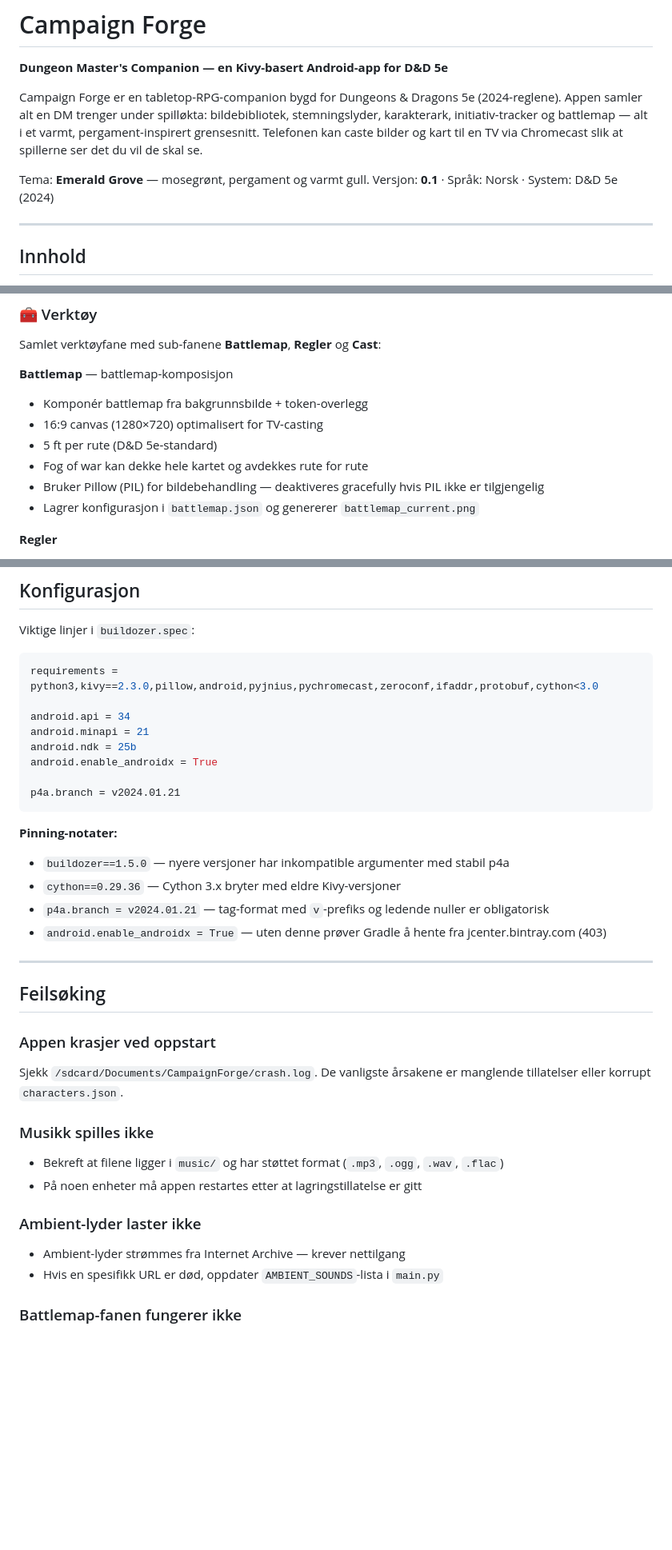
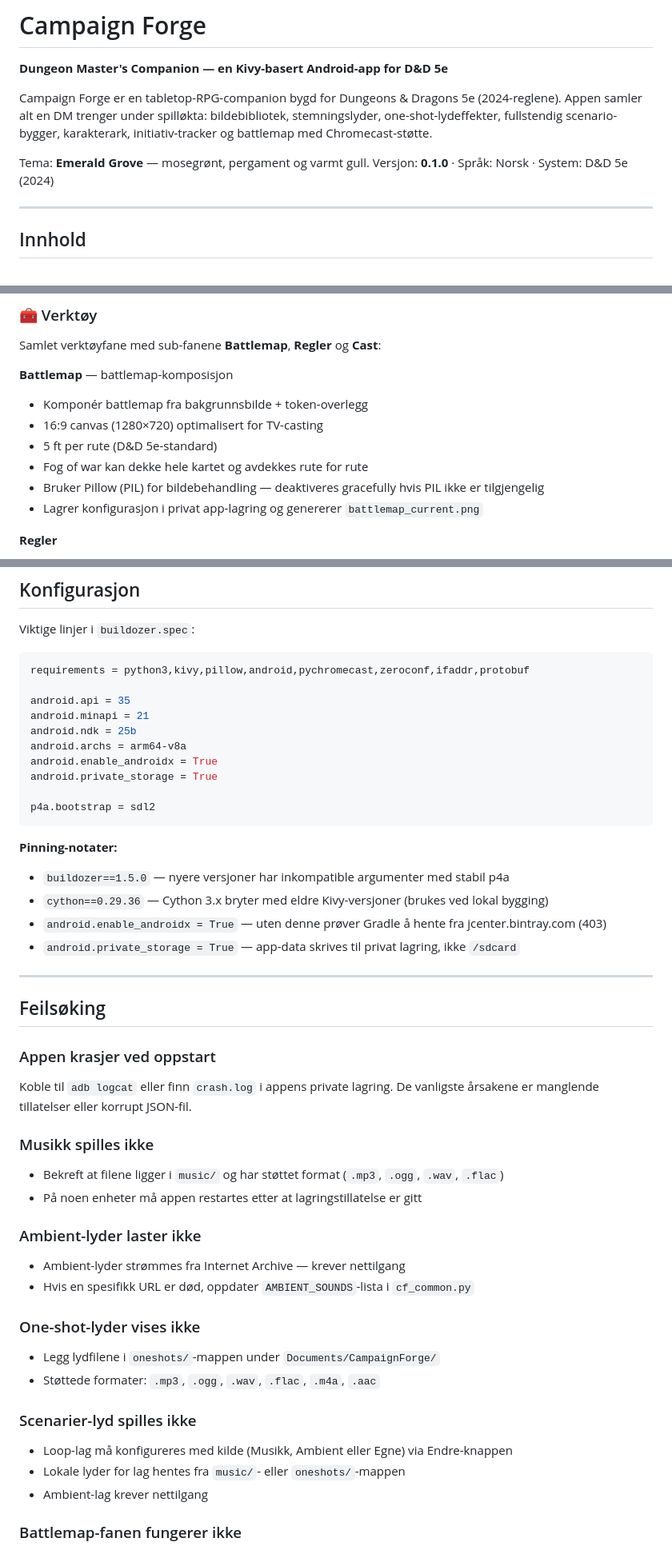
Before and after one commit to gizmo6663-dev/CampaignForge, a Markdown page: README.md, 3 parts joined by grey strips. Shown at 80% size. GitHub-like rendering; blank space fills up the shorter version.

Commit message:
docs: oppdater README til v0.1.0 med One-shot, Scenarier og privat lagring

````diff
--- a/README.md
+++ b/README.md
@@ -2,10 +2,10 @@
 
 **Dungeon Master's Companion — en Kivy-basert Android-app for D&D 5e**
 
-Campaign Forge er en tabletop-RPG-companion bygd for Dungeons & Dragons 5e (2024-reglene). Appen samler alt en DM trenger under spilløkta: bildebibliotek, stemningslyder, karakterark, initiativ-tracker og battlemap — alt i et varmt, pergament-inspirert grensesnitt. Telefonen kan caste bilder og kart til en TV via Chromecast slik at spillerne ser det du vil de skal se.
+Campaign Forge er en tabletop-RPG-companion bygd for Dungeons & Dragons 5e (2024-reglene). Appen samler alt en DM trenger under spilløkta: bildebibliotek, stemningslyder, one-shot-lydeffekter, fullstendig scenario-bygger, karakterark, initiativ-tracker og battlemap med Chromecast-støtte.
 
 Tema: **Emerald Grove** — mosegrønt, pergament og varmt gull.
-Versjon: **0.1** · Språk: Norsk · System: D&D 5e (2024)
+Versjon: **0.1.0** · Språk: Norsk · System: D&D 5e (2024)
 
 ---
 
@@ -73,7 +90,7 @@ Samlet verktøyfane med sub-fanene **Battlemap**, **Regler** og **Cast**:
 - 5 ft per rute (D&D 5e-standard)
 - Fog of war kan dekke hele kartet og avdekkes rute for rute
 - Bruker Pillow (PIL) for bildebehandling — deaktiveres gracefully hvis PIL ikke er tilgjengelig
-- Lagrer konfigurasjon i `battlemap.json` og genererer `battlemap_current.png`
+- Lagrer konfigurasjon i privat app-lagring og genererer `battlemap_current.png`
 
 **Regler**
 - Sammenleggbar mappestruktur med D&D 5e-referanser
@@ -215,28 +245,30 @@ buildozer -v android debug
 Viktige linjer i `buildozer.spec`:
 
 ```ini
-requirements = python3,kivy==2.3.0,pillow,android,pyjnius,pychromecast,zeroconf,ifaddr,protobuf,cython<3.0
+requirements = python3,kivy,pillow,android,pychromecast,zeroconf,ifaddr,protobuf
 
-android.api = 34
+android.api = 35
 android.minapi = 21
 android.ndk = 25b
+android.archs = arm64-v8a
 android.enable_androidx = True
+android.private_storage = True
 
-p4a.branch = v2024.01.21
+p4a.bootstrap = sdl2
 ```
 
 **Pinning-notater:**
 - `buildozer==1.5.0` — nyere versjoner har inkompatible argumenter med stabil p4a
-- `cython==0.29.36` — Cython 3.x bryter med eldre Kivy-versjoner
-- `p4a.branch = v2024.01.21` — tag-format med `v`-prefiks og ledende nuller er obligatorisk
+- `cython==0.29.36` — Cython 3.x bryter med eldre Kivy-versjoner (brukes ved lokal bygging)
 - `android.enable_androidx = True` — uten denne prøver Gradle å hente fra jcenter.bintray.com (403)
+- `android.private_storage = True` — app-data skrives til privat lagring, ikke `/sdcard`
 
 ---
 
 ## Feilsøking
 
 ### Appen krasjer ved oppstart
-Sjekk `/sdcard/Documents/CampaignForge/crash.log`. De vanligste årsakene er manglende tillatelser eller korrupt `characters.json`.
+Koble til `adb logcat` eller finn `crash.log` i appens private lagring. De vanligste årsakene er manglende tillatelser eller korrupt JSON-fil.
 
 ### Musikk spilles ikke
 - Bekreft at filene ligger i `music/` og har støttet format (`.mp3`, `.ogg`, `.wav`, `.flac`)
@@ -244,7 +276,16 @@ Sjekk `/sdcard/Documents/CampaignForge/crash.log`. De vanligste årsakene er man
 
 ### Ambient-lyder laster ikke
 - Ambient-lyder strømmes fra Internet Archive — krever nettilgang
-- Hvis en spesifikk URL er død, oppdater `AMBIENT_SOUNDS`-lista i `main.py`
+- Hvis en spesifikk URL er død, oppdater `AMBIENT_SOUNDS`-lista i `cf_common.py`
+
+### One-shot-lyder vises ikke
+- Legg lydfilene i `oneshots/`-mappen under `Documents/CampaignForge/`
+- Støttede formater: `.mp3`, `.ogg`, `.wav`, `.flac`, `.m4a`, `.aac`
+
+### Scenarier-lyd spilles ikke
+- Loop-lag må konfigureres med kilde (Musikk, Ambient eller Egne) via Endre-knappen
+- Lokale lyder for lag hentes fra `music/`- eller `oneshots/`-mappen
+- Ambient-lag krever nettilgang
 
 ### Battlemap-fanen fungerer ikke
 - Battlemap krever Pillow — sjekk at `pillow` står i `requirements` i `buildozer.spec`
````
Also changed, not shown: other parts of README.md (+55 -27 lines).
